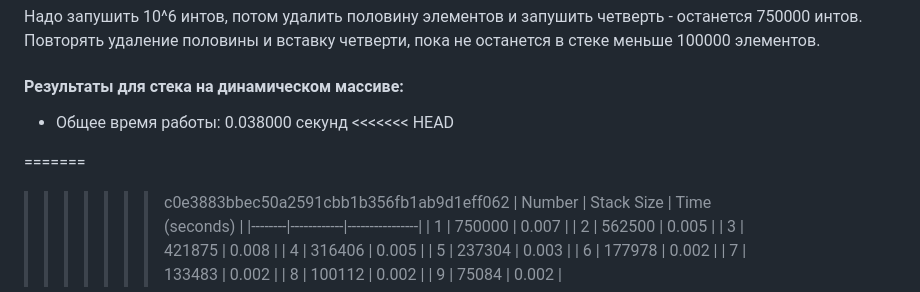
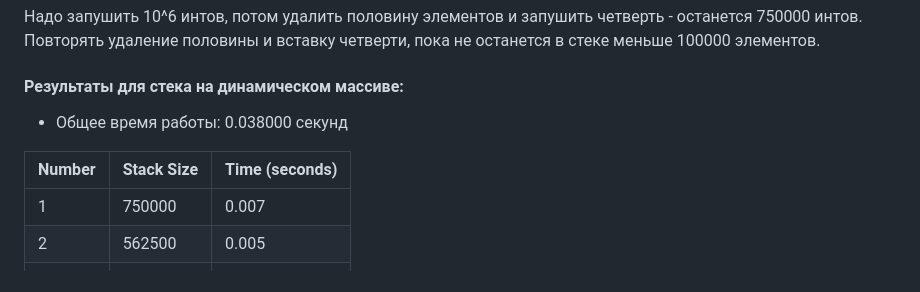
Before and after one commit to avarxx/Lab2024, a Markdown page: Stack/README.md, the part around the change. GitHub-like rendering.

```diff
--- a/Stack/README.md
+++ b/Stack/README.md
@@ -12,11 +12,7 @@
 
 #### Результаты для стека на динамическом массиве:
 - Общее время работы: 0.038000 секунд
-<<<<<<< HEAD
 
-=======
-
->>>>>>> c0e3883bbec50a2591cbb1b356fb1ab9d1eff062
 | Number | Stack Size | Time (seconds) |
 |--------|------------|----------------|
 |   1    |   750000   |     0.007      |
```
